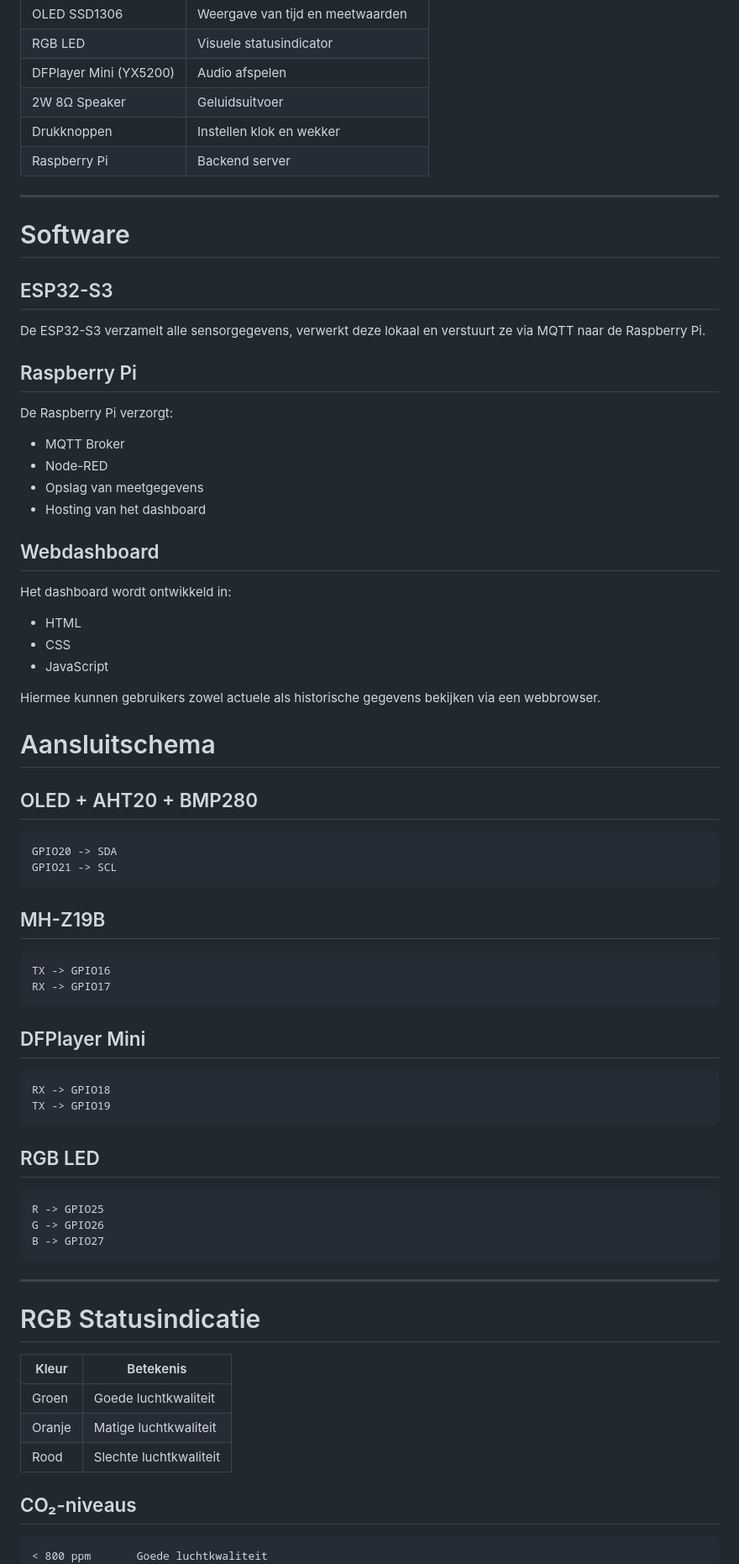
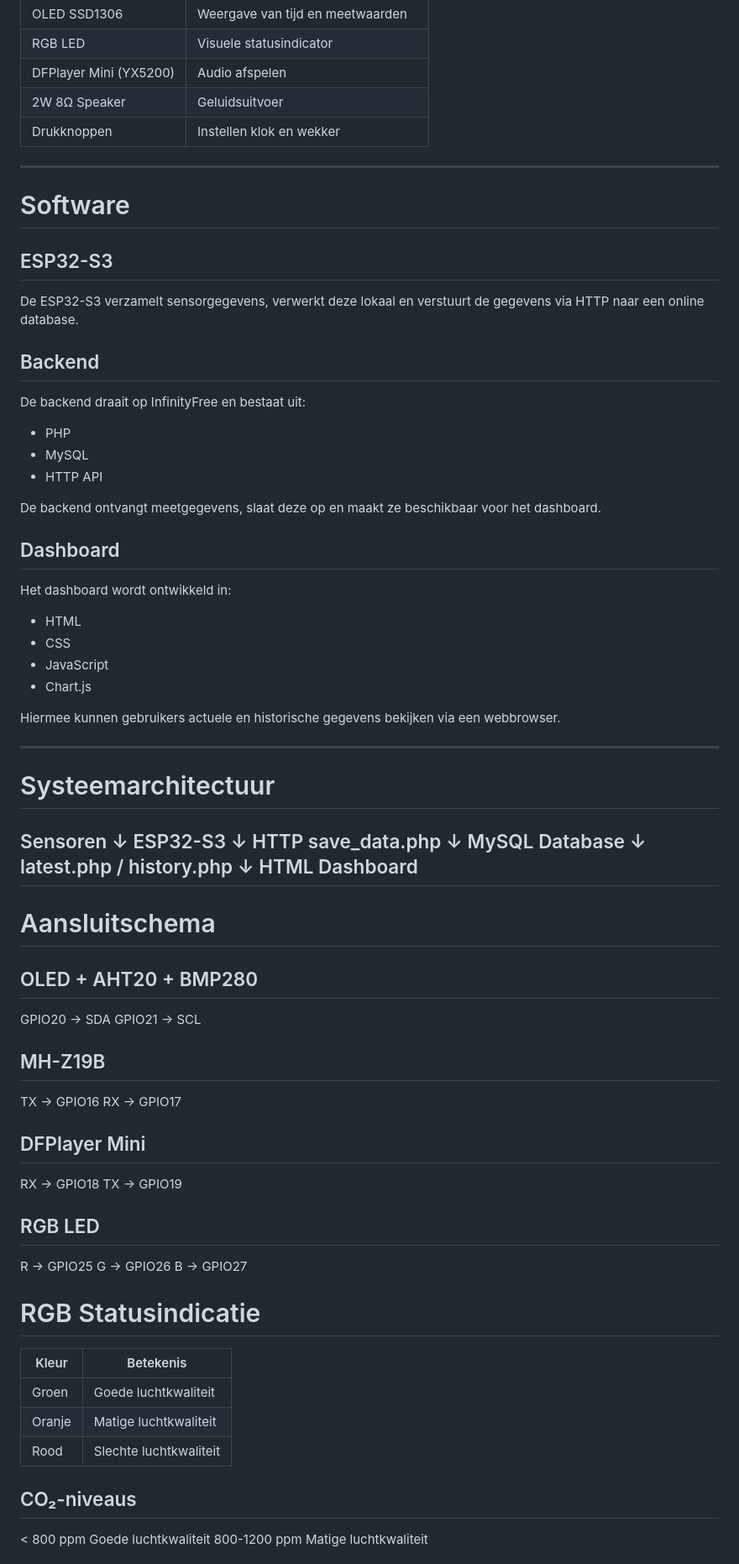
Before and after one commit to TiesBerghs447/IoT-smart-air-clock, a Markdown page: README.md, the part around one of its changes. Shown at 84% size. Rendered like a GitHub page.

Commit message:
readme aangepast naar actuele planning

````diff
--- a/README.md
+++ b/README.md
@@ -66,7 +66,6 @@ De Smart Air Clock meet continu de omgevingsfactoren in een slaapkamer en inform
 | DFPlayer Mini (YX5200) | Audio afspelen |
 | 2W 8Ω Speaker | Geluidsuitvoer |
 | Drukknoppen | Instellen klok en wekker |
-| Raspberry Pi | Backend server |
 
 ---
 
@@ -74,59 +73,63 @@ De Smart Air Clock meet continu de omgevingsfactoren in een slaapkamer en inform
 
 ## ESP32-S3
 
-De ESP32-S3 verzamelt alle sensorgegevens, verwerkt deze lokaal en verstuurt ze via MQTT naar de Raspberry Pi.
+De ESP32-S3 verzamelt sensorgegevens, verwerkt deze lokaal en verstuurt de gegevens via HTTP naar een online database.
 
-## Raspberry Pi
+## Backend
 
-De Raspberry Pi verzorgt:
+De backend draait op InfinityFree en bestaat uit:
 
-- MQTT Broker
-- Node-RED
-- Opslag van meetgegevens
-- Hosting van het dashboard
+- PHP
+- MySQL
+- HTTP API
 
-## Webdashboard
+De backend ontvangt meetgegevens, slaat deze op en maakt ze beschikbaar voor het dashboard.
+
+## Dashboard
 
 Het dashboard wordt ontwikkeld in:
 
 - HTML
 - CSS
 - JavaScript
+- Chart.js
 
-Hiermee kunnen gebruikers zowel actuele als historische gegevens bekijken via een webbrowser.
+Hiermee kunnen gebruikers actuele en historische gegevens bekijken via een webbrowser.
+
+---
+
+# Systeemarchitectuur
+Sensoren
+    ↓
+ESP32-S3
+    ↓ HTTP
+save_data.php
+    ↓
+MySQL Database
+    ↓
+latest.php / history.php
+    ↓
+HTML Dashboard
+---
 
 # Aansluitschema
 
 ## OLED + AHT20 + BMP280
-
-```text
 GPIO20 -> SDA
 GPIO21 -> SCL
-```
 
 ## MH-Z19B
-
-```text
 TX -> GPIO16
 RX -> GPIO17
-```
 
 ## DFPlayer Mini
-
-```text
 RX -> GPIO18
 TX -> GPIO19
-```
 
 ## RGB LED
-
-```text
 R -> GPIO25
 G -> GPIO26
 B -> GPIO27
-```
-
----
 
 # RGB Statusindicatie
 
@@ -137,7 +140,5 @@ B -> GPIO27
 | Rood | Slechte luchtkwaliteit |
 
 ## CO₂-niveaus
-
-```text
 < 800 ppm       Goede luchtkwaliteit
 800-1200 ppm    Matige luchtkwaliteit
````
Also changed, not shown: other parts of README.md (+14 -16 lines).
